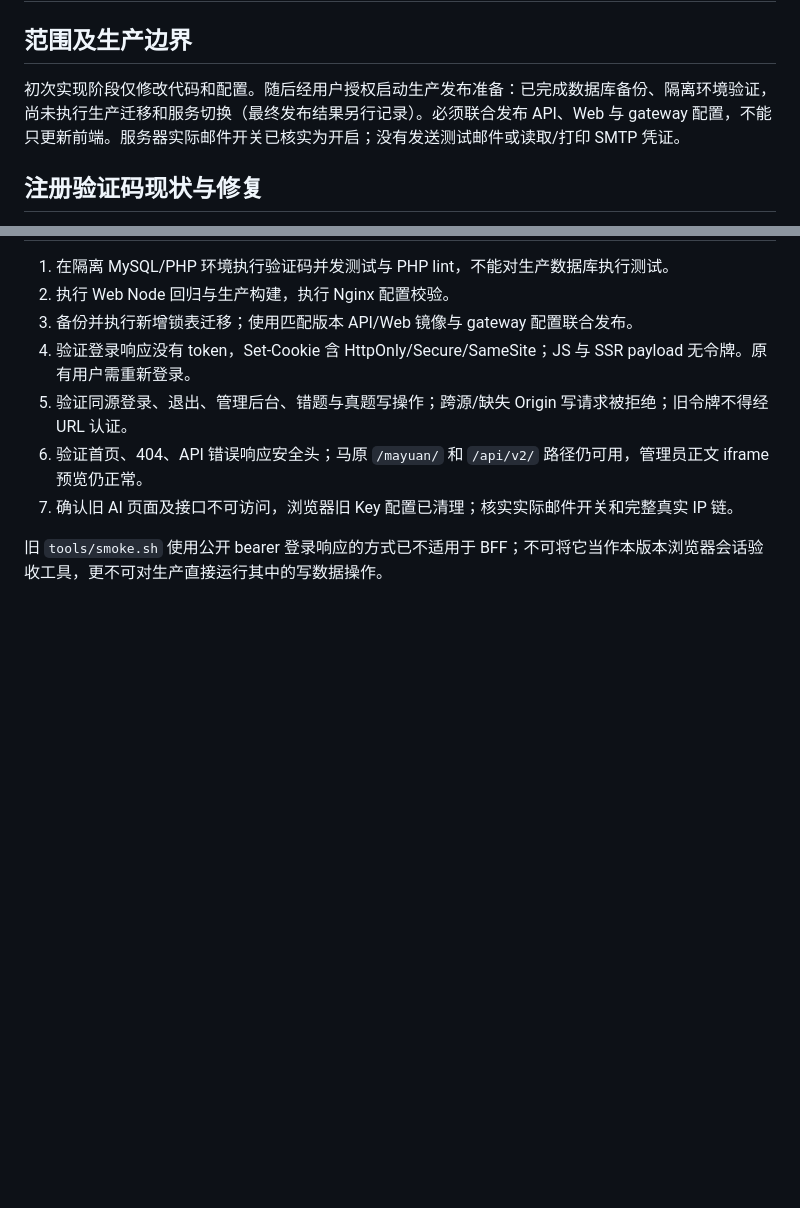
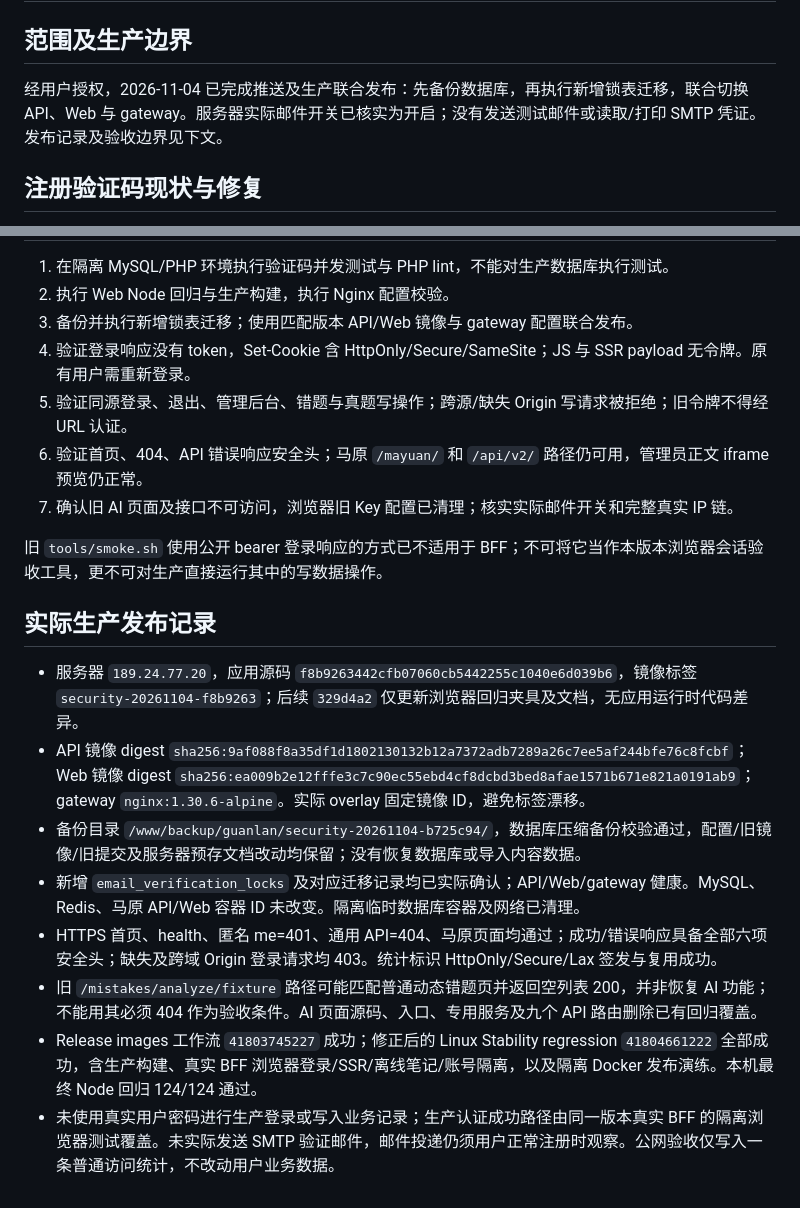
Before and after one commit to wenckerwan/guanlan, a Markdown page: docs/security-hardening-20261104.md, 2 parts joined by grey strips. Drawn GitHub-style; blank space fills up the shorter version.

Commit message:
docs: record verified production security deployment

```diff
--- a/docs/security-hardening-20261104.md
+++ b/docs/security-hardening-20261104.md
@@ -2,7 +2,7 @@
 
 ## 范围及生产边界
 
-初次实现阶段仅修改代码和配置。随后经用户授权启动生产发布准备：已完成数据库备份、隔离环境验证，尚未执行生产迁移和服务切换（最终发布结果另行记录）。必须联合发布 API、Web 与 gateway 配置，不能只更新前端。服务器实际邮件开关已核实为开启；没有发送测试邮件或读取/打印 SMTP 凭证。
+经用户授权，2026-11-04 已完成推送及生产联合发布：先备份数据库，再执行新增锁表迁移，联合切换 API、Web 与 gateway。服务器实际邮件开关已核实为开启；没有发送测试邮件或读取/打印 SMTP 凭证。发布记录及验收边界见下文。
 
 ## 注册验证码现状与修复
 
@@ -57,3 +57,14 @@ HSTS 为一年，不含 includeSubDomains/preload，避免影响其他子域；
 7. 确认旧 AI 页面及接口不可访问，浏览器旧 Key 配置已清理；核实实际邮件开关和完整真实 IP 链。
 
 旧 `tools/smoke.sh` 使用公开 bearer 登录响应的方式已不适用于 BFF；不可将它当作本版本浏览器会话验收工具，更不可对生产直接运行其中的写数据操作。
+
+## 实际生产发布记录
+
+- 服务器 `189.24.77.20`，应用源码 `f8b9263442cfb07060cb5442255c1040e6d039b6`，镜像标签 `security-20261104-f8b9263`；后续 `329d4a2` 仅更新浏览器回归夹具及文档，无应用运行时代码差异。
+- API 镜像 digest `sha256:9af088f8a35df1d1802130132b12a7372adb7289a26c7ee5af244bfe76c8fcbf`；Web 镜像 digest `sha256:ea009b2e12fffe3c7c90ec55ebd4cf8dcbd3bed8afae1571b671e821a0191ab9`；gateway `nginx:1.30.6-alpine`。实际 overlay 固定镜像 ID，避免标签漂移。
+- 备份目录 `/www/backup/guanlan/security-20261104-b725c94/`，数据库压缩备份校验通过，配置/旧镜像/旧提交及服务器预存文档改动均保留；没有恢复数据库或导入内容数据。
+- 新增 `email_verification_locks` 及对应迁移记录均已实际确认；API/Web/gateway 健康。MySQL、Redis、马原 API/Web 容器 ID 未改变。隔离临时数据库容器及网络已清理。
+- HTTPS 首页、health、匿名 me=401、通用 API=404、马原页面均通过；成功/错误响应具备全部六项安全头；缺失及跨域 Origin 登录请求均 403。统计标识 HttpOnly/Secure/Lax 签发与复用成功。
+- 旧 `/mistakes/analyze/fixture` 路径可能匹配普通动态错题页并返回空列表 200，并非恢复 AI 功能；不能用其必须 404 作为验收条件。AI 页面源码、入口、专用服务及九个 API 路由删除已有回归覆盖。
+- Release images 工作流 `41803745227` 成功；修正后的 Linux Stability regression `41804661222` 全部成功，含生产构建、真实 BFF 浏览器登录/SSR/离线笔记/账号隔离，以及隔离 Docker 发布演练。本机最终 Node 回归 124/124 通过。
+- 未使用真实用户密码进行生产登录或写入业务记录；生产认证成功路径由同一版本真实 BFF 的隔离浏览器测试覆盖。未实际发送 SMTP 验证邮件，邮件投递仍须用户正常注册时观察。公网验收仅写入一条普通访问统计，不改动用户业务数据。
```
